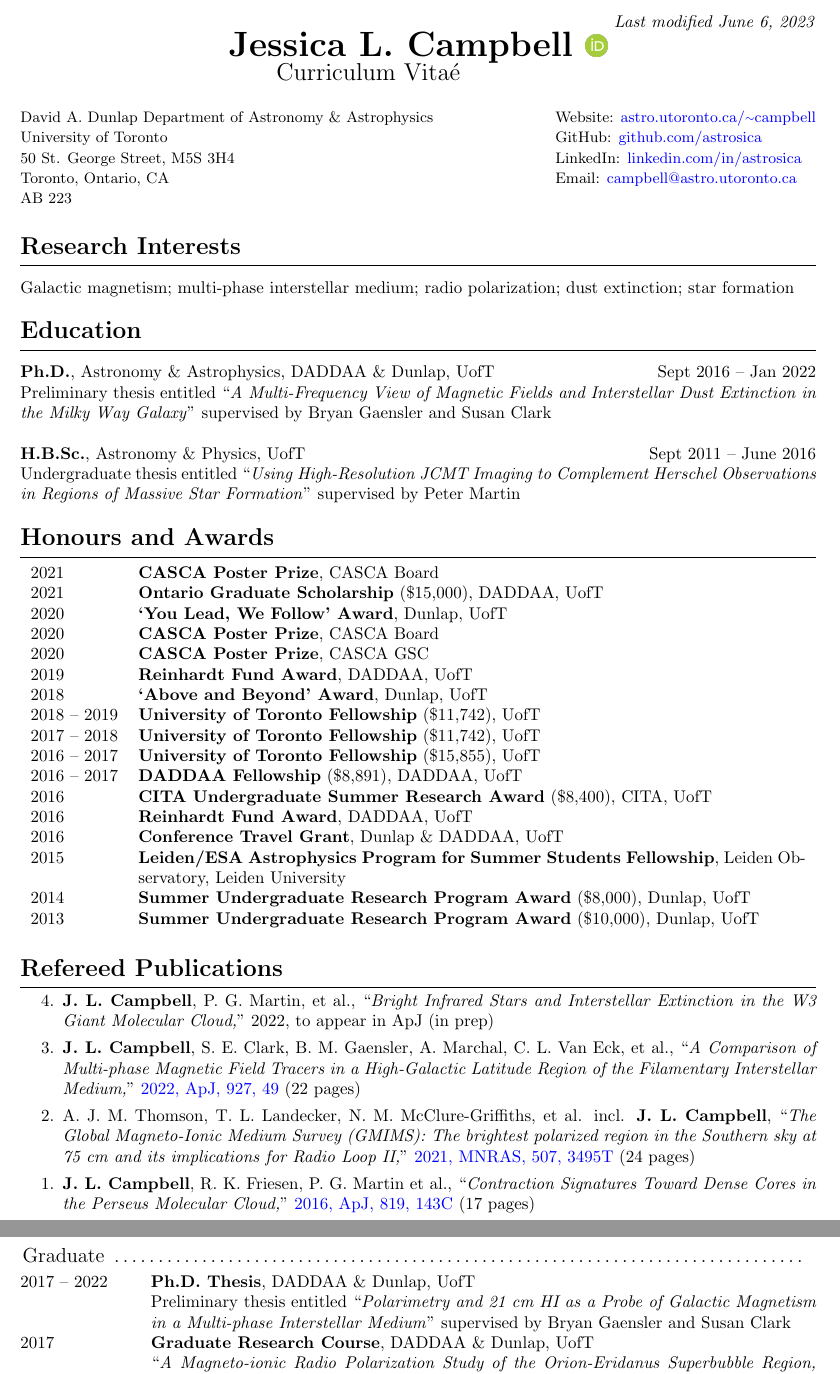
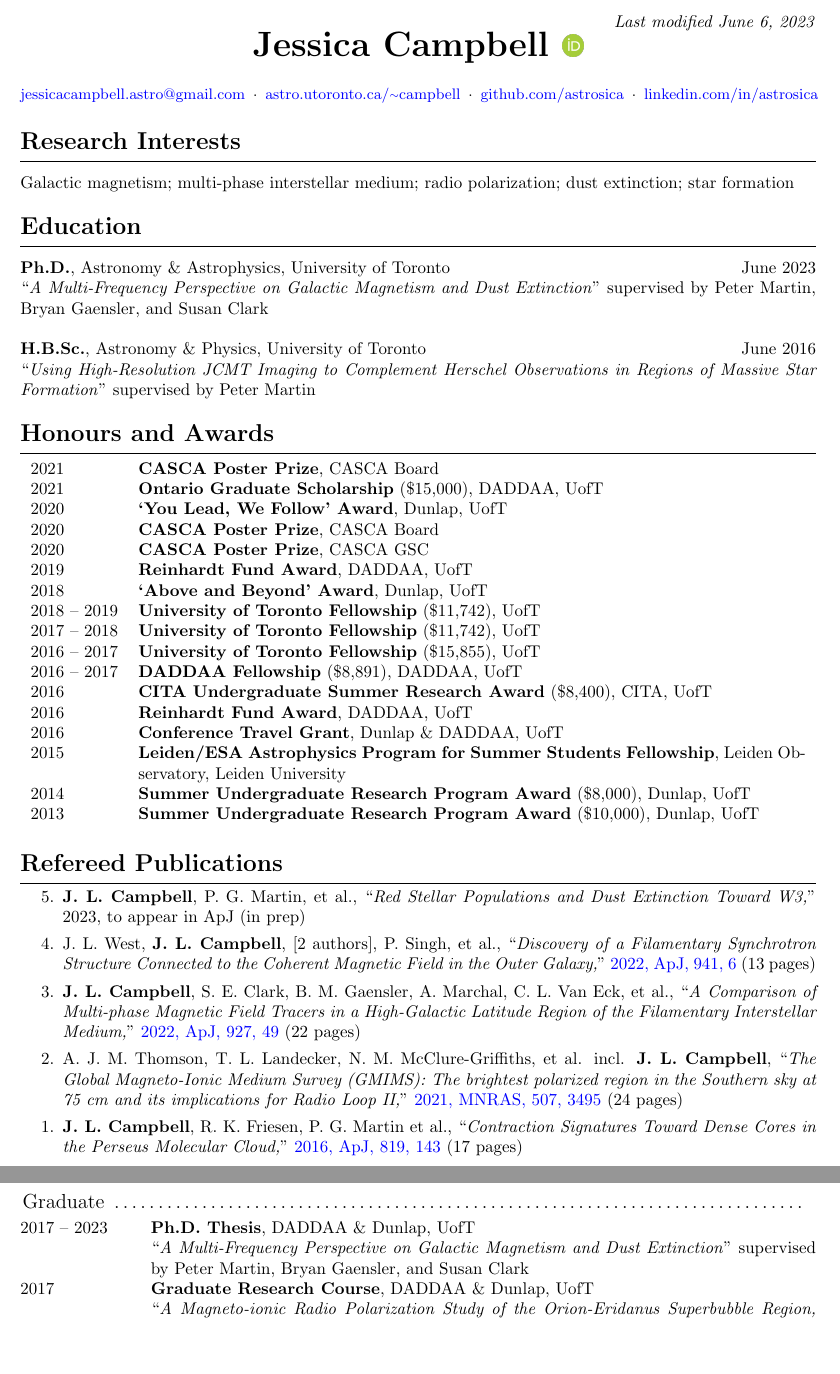
Before and after one commit to jessicacampbell-astro/cv, a LaTeX CV (cv.tex): two parts of pages 1 and 2 of 3, joined at a grey line, cut so that both start at the same text, the shorter picture padded with empty space. Compiled offline with pdfLaTeX.

Commit message:
update CV

```diff
--- a/cv.tex
+++ b/cv.tex
@@ -19,23 +19,16 @@
 
 \hfill{\textit{Last modified \today}}
 
-\name{\huge Jessica L. Campbell \href{https://orcid.org/0000-0002-2511-5256}{\includegraphics[scale=0.1]{orcid.png}}\\
-\Large ~~~~~~Curriculum Vita\'e\\ \\} % Your name at the top
+\name{\huge Jessica Campbell \href{https://orcid.org/0000-0002-2511-5256}{\includegraphics[scale=0.1]{orcid.png}}\\
+\\} % Your name at the top
 
 \address{
-		\small{David A. Dunlap Department of Astronomy \& Astrophysics} \\
-		\small{University of Toronto} \\
-		\small{50 St. George Street, M5S 3H4} \\
-		\small{Toronto, Ontario, CA}  \\
-		\small{AB 223}
-		}
-
-\address{
-		\small{Website: \href{https://www.astro.utoronto.ca/~campbell}{astro.utoronto.ca/{{\raise.17ex\hbox{$\scriptstyle\sim$}}}campbell}} \\
-		\small{GitHub: \href{https://github.com/astrosica}{github.com/astrosica}} \\
-		\small{LinkedIn: \href{https://www.linkedin.com/in/astrosica}{linkedin.com/in/astrosica}} \\
-		\small{Email: \href{mailto:campbell@astro.utoronto.ca}{campbell@astro.utoronto.ca}}
-		%\small{Office: +1 (416) 978-3148}
+\small{\href{mailto:jessicacampbell.astro@gmail.com}{jessicacampbell.astro@gmail.com}}
+\,$\cdot$\,
+\small{\href{https://www.astro.utoronto.ca/~campbell}{astro.utoronto.ca/{{\raise.17ex\hbox{$\scriptstyle\sim$}}}campbell}}
+\,$\cdot$\,
+\small{\href{https://github.com/astrosica}{github.com/astrosica}} \,$\cdot$\,
+\small{\href{https://www.linkedin.com/in/astrosica}{linkedin.com/in/astrosica}}
 		}
 
 %----------------------------------------------------------------------------------------
@@ -62,11 +55,11 @@
 \noindent\makebox[\linewidth]{\rule{\textwidth}{0.4pt}}
 \vspace{-20pt} % Gap between title and text
 
-{\bf Ph.D.}, Astronomy \& Astrophysics, DADDAA \& Dunlap, UofT \hfill Sept 2016 -- Jan 2022 \\
-Preliminary thesis entitled ``\textit{A Multi-Frequency View of Magnetic Fields and Interstellar Dust Extinction in the Milky Way Galaxy}'' supervised by Bryan Gaensler and Susan Clark
+{\bf Ph.D.}, Astronomy \& Astrophysics, University of Toronto \hfill June 2023 \\
+``\textit{A Multi-Frequency Perspective on Galactic Magnetism and Dust Extinction}'' supervised by Peter Martin, Bryan Gaensler, and Susan Clark
 
-{\bf H.B.Sc.}, Astronomy \& Physics, UofT \hfill Sept 2011 -- June 2016 \\
-Undergraduate thesis entitled ``\textit{Using High-Resolution JCMT Imaging to Complement Herschel Observations in Regions of Massive Star Formation}'' supervised by Peter Martin
+{\bf H.B.Sc.}, Astronomy \& Physics, University of Toronto \hfill June 2016 \\
+``\textit{Using High-Resolution JCMT Imaging to Complement Herschel Observations in Regions of Massive Star Formation}'' supervised by Peter Martin
 
 %----------------------------------------------------------------------------------------
 %	HONOURS AND AWARDS
@@ -125,19 +118,19 @@
 \noindent\makebox[\linewidth]{\rule{\textwidth}{0.4pt}}
 \vspace{-15pt} % Gap between title and text
 
-\begin{enumerate}[{start=4,label=\arabic*.\addtocounter{enumi}{-2}}]
+\begin{enumerate}[{start=5,label=\arabic*.\addtocounter{enumi}{-2}}]
 \itemsep-1em
-	%\item J. L. West, \textbf{J. L. Campbell}, [2 authors], P. Singh, et al., ``\textit{Discovery of a Peculiar Filamentary Structure Connected to the Coherent Magnetic Field in the Outer Galaxy,}" 2022, to appear in ApJL (submitted) \\
-	\item \textbf{J. L. Campbell}, P. G. Martin, et al., ``\textit{Bright Infrared Stars and Interstellar Extinction in the W3 Giant Molecular Cloud,}" 2022, to appear in ApJ (in prep) \\
-	\item \textbf{J. L. Campbell}, S. E. Clark, B. M. Gaensler, A. Marchal, C. L. Van Eck, et al., ``\textit{A Comparison of Multi-phase Magnetic Field Tracers in a High-Galactic Latitude Region of the Filamentary Interstellar Medium,}" \href{https://iopscience.iop.org/article/10.3847/1538-4357/ac400d}{2022, ApJ, 927, 49} (22 pages)  \\
-	\item A. J. M. Thomson, T. L. Landecker, N. M. McClure-Griffiths, et al. incl. \textbf{J. L. Campbell}, ``\textit{The Global Magneto-Ionic Medium Survey (GMIMS): The brightest polarized region in the Southern sky at 75 cm and its implications for Radio Loop II,}" \href{https://ui.adsabs.harvard.edu/abs/2021arXiv210612595T/abstract}{2021, MNRAS, 507, 3495T} (24 pages) \\
-	\item \textbf{J. L. Campbell}, R. K. Friesen, P. G. Martin et al., ``\textit{Contraction Signatures Toward Dense Cores in the Perseus Molecular Cloud,}" \href{https://ui.adsabs.harvard.edu/abs/2016ApJ...819..143C/abstract}{2016, ApJ, 819, 143C} (17 pages)
+	\item \textbf{J. L. Campbell}, P. G. Martin, et al., ``\textit{Red Stellar Populations and Dust Extinction Toward W3,}" 2023, to appear in ApJ (in prep) \\
+	\item J. L. West, \textbf{J. L. Campbell}, [2 authors], P. Singh, et al., ``\textit{Discovery of a Filamentary Synchrotron Structure Connected to the Coherent Magnetic Field in the Outer Galaxy,}" \href{https://ui.adsabs.harvard.edu/abs/2022ApJ...941....6W/abstract}{2022, ApJ, 941, 6} (13 pages) \\
+	\item \textbf{J. L. Campbell}, S. E. Clark, B. M. Gaensler, A. Marchal, C. L. Van Eck, et al., ``\textit{A Comparison of Multi-phase Magnetic Field Tracers in a High-Galactic Latitude Region of the Filamentary Interstellar Medium,}" \href{https://ui.adsabs.harvard.edu/abs/2021arXiv211203247C/abstract}{2022, ApJ, 927, 49} (22 pages) \\
+	\item A. J. M. Thomson, T. L. Landecker, N. M. McClure-Griffiths, et al. incl. \textbf{J. L. Campbell}, ``\textit{The Global Magneto-Ionic Medium Survey (GMIMS): The brightest polarized region in the Southern sky at 75 cm and its implications for Radio Loop II,}" \href{https://ui.adsabs.harvard.edu/abs/2021arXiv210612595T/abstract}{2021, MNRAS, 507, 3495} (24 pages) \\
+	\item \textbf{J. L. Campbell}, R. K. Friesen, P. G. Martin et al., ``\textit{Contraction Signatures Toward Dense Cores in the Perseus Molecular Cloud,}" \href{https://ui.adsabs.harvard.edu/abs/2016ApJ...819..143C/abstract}{2016, ApJ, 819, 143} (17 pages)
 \end{enumerate}
 
 %----------------------------------------------------------------------------------------
 %	SCIENTIFIC PRESENTATIONS
 %----------------------------------------------------------------------------------------
-
+\newpage
 \section{\Large Scientific Presentations}
 \vspace{-5pt} % Gap between title and line
 \noindent\makebox[\linewidth]{\rule{\textwidth}{0.4pt}}
@@ -245,11 +238,11 @@
 % Graduate
 \multicolumn{2}{l}{ \rule{0pt}{3ex} \large \hspace{-12pt} Graduate \dotfill \rule[-1.2ex]{0pt}{0pt}} \\
 % PhD Thesis
-2017 -- 2022 & \textbf{Ph.D. Thesis}, DADDAA \& Dunlap, UofT \\
-                     & Preliminary thesis entitled ``\textit{Polarimetry and 21 cm HI as a Probe of Galactic Magnetism in a Multi-phase Interstellar Medium}'' supervised by Bryan Gaensler and Susan Clark \\
+2017 -- 2023 & \textbf{Ph.D. Thesis}, DADDAA \& Dunlap, UofT \\
+             & ``\textit{A Multi-Frequency Perspective on Galactic Magnetism and Dust Extinction}'' supervised by Peter Martin, Bryan Gaensler, and Susan Clark \\
 % AST1500
 2017 & \textbf{Graduate Research Course}, DADDAA \& Dunlap, UofT \\
-         & ``\textit{A Magneto-ionic Radio Polarization Study of the Orion-Eridanus Superbubble Region, Loop III and the Intermediate Velocity Arch}'' supervised by Bryan Gaensler \\
+     & ``\textit{A Magneto-ionic Radio Polarization Study of the Orion-Eridanus Superbubble Region, Loop III and the Intermediate Velocity Arch}'' supervised by Bryan Gaensler \\
 % AST1501
 2016 -- 2017 & \textbf{Graduate Research Course}, DADDAA \& Dunlap, UofT  \\
                      & ``\textit{Interstellar Extinction Towards OB Stars in the Molecular Interstellar Medium of W3}'' supervised by Peter Martin
```
Also changed, not shown: cv.pdf.
